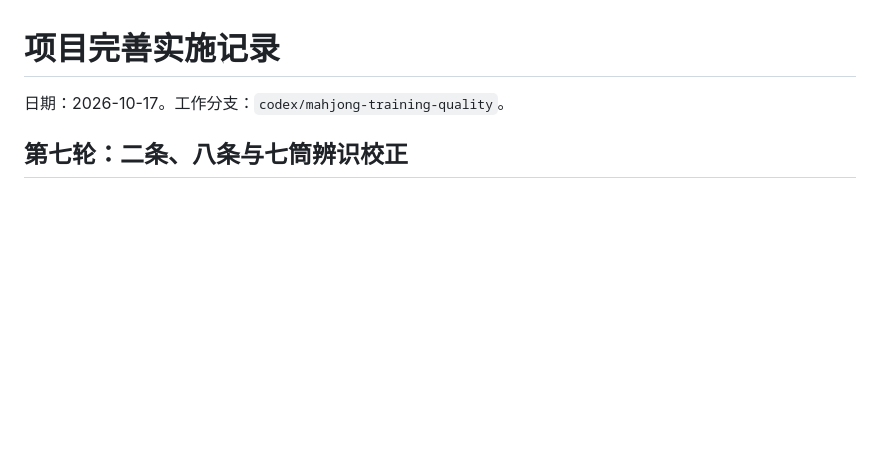
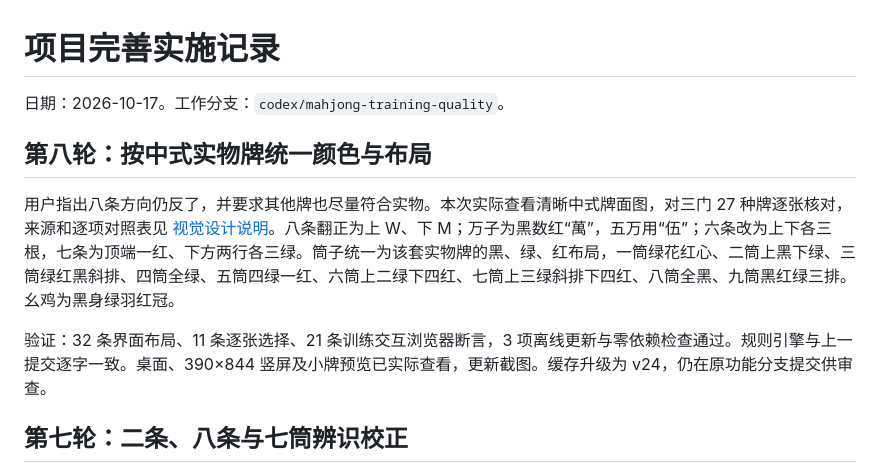
Before and after one commit to 2653296079/mahjong, a Markdown page: 实施记录.md, the part around the change. Rendered like a GitHub page; blank space fills up the shorter version.

```diff
--- a/实施记录.md
+++ b/实施记录.md
@@ -1,6 +1,12 @@
 # 项目完善实施记录
 
 日期：2026-10-17。工作分支：`codex/mahjong-training-quality`。
+
+## 第八轮：按中式实物牌统一颜色与布局
+
+用户指出八条方向仍反了，并要求其他牌也尽量符合实物。本次实际查看清晰中式牌面图，对三门 27 种牌逐张核对，来源和逐项对照表见 [视觉设计说明](视觉设计说明.md)。八条翻正为上 W、下 M；万子为黑数红“萬”，五万用“伍”；六条改为上下各三根，七条为顶端一红、下方两行各三绿。筒子统一为该套实物牌的黑、绿、红布局，一筒绿花红心、二筒上黑下绿、三筒绿红黑斜排、四筒全绿、五筒四绿一红、六筒上二绿下四红、七筒上三绿斜排下四红、八筒全黑、九筒黑红绿三排。幺鸡为黑身绿羽红冠。
+
+验证：32 条界面布局、11 条逐张选择、21 条训练交互浏览器断言，3 项离线更新与零依赖检查通过。规则引擎与上一提交逐字一致。桌面、390×844 竖屏及小牌预览已实际查看，更新截图。缓存升级为 v24，仍在原功能分支提交供审查。
 
 ## 第七轮：二条、八条与七筒辨识校正
 
```
Also changed, not shown: 发布与回滚.md (+2 -2 lines), 视觉设计说明.md (+20 -6 lines), reports/screenshots/tile-atlas-desktop.jpg, reports/screenshots/tile-atlas-mobile.jpg, reports/screenshots/tile-corrections.jpg, reports/screenshots/tile-faces.jpg, 3 other files.
